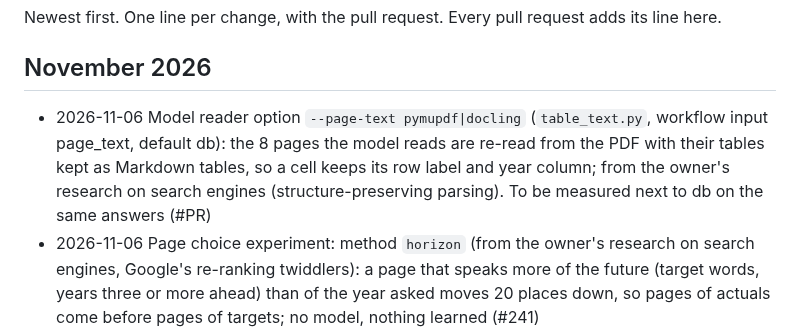
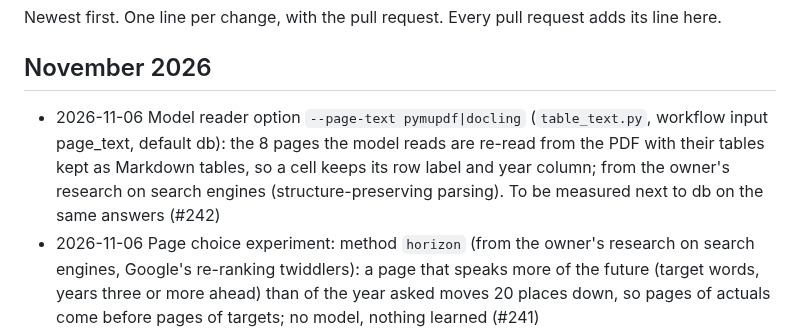
Before and after one commit to led2192/wba-link-monitor, a Markdown page: docs/CHANGELOG.md, the part around the change. GitHub-like rendering.

Commit message:
Changelog: PR number
Co-Authored-By: Claude Opus 5.5 <noreply@anthropic.com>
Claude-Session: https://claude.ai/code/session_01FtoGaTiEddbS5DwvCG511y

```diff
--- a/docs/CHANGELOG.md
+++ b/docs/CHANGELOG.md
@@ -3,7 +3,7 @@
 Newest first. One line per change, with the pull request. Every pull request adds its line here.
 
 ## November 2026
-- 2026-11-06 Model reader option `--page-text pymupdf|docling` (`table_text.py`, workflow input page_text, default db): the 8 pages the model reads are re-read from the PDF with their tables kept as Markdown tables, so a cell keeps its row label and year column; from the owner's research on search engines (structure-preserving parsing). To be measured next to db on the same answers (#PR)
+- 2026-11-06 Model reader option `--page-text pymupdf|docling` (`table_text.py`, workflow input page_text, default db): the 8 pages the model reads are re-read from the PDF with their tables kept as Markdown tables, so a cell keeps its row label and year column; from the owner's research on search engines (structure-preserving parsing). To be measured next to db on the same answers (#242)
 - 2026-11-06 Page choice experiment: method `horizon` (from the owner's research on search engines, Google's re-ranking twiddlers): a page that speaks more of the future (target words, years three or more ahead) than of the year asked moves 20 places down, so pages of actuals come before pages of targets; no model, nothing learned (#241)
 - 2026-11-06 The narrative reader reads the evidence pack by default (`narrative_eval --evidence pack3`): on the same 600 validated answers, right 81% / 78% / 52% exact against 78% / 79% / 53% with the pages (worst attribute 1 point down), yes found 85% and 70% against 72% and 66%, answers with nothing to read 71 against 217; the pages stay as `--evidence pages` (#240)
 - 2026-11-06 Evidence pack as an option of the narrative reader (`narrative_eval --evidence pack3`, workflow input pages = pack3; `evidence_pack.py`): the model reads 15 passages from the year's documents and backs its answer with one to three quotes of up to 60 words; the pack's learned words come from `pack_eval.py --save` (pack_terms.json). Default stays today's pages until the two run side by side (#238)
```
